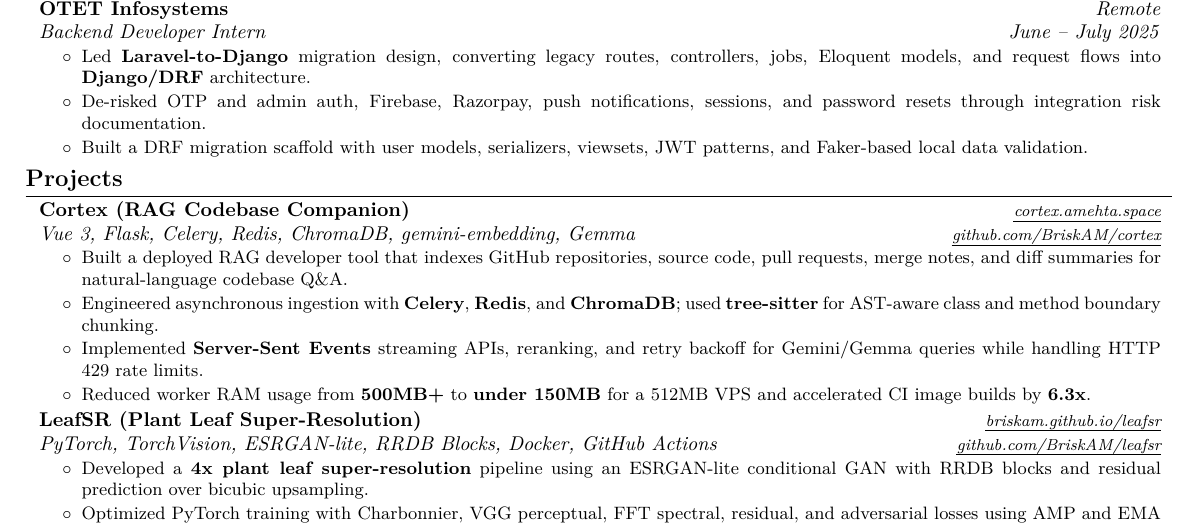
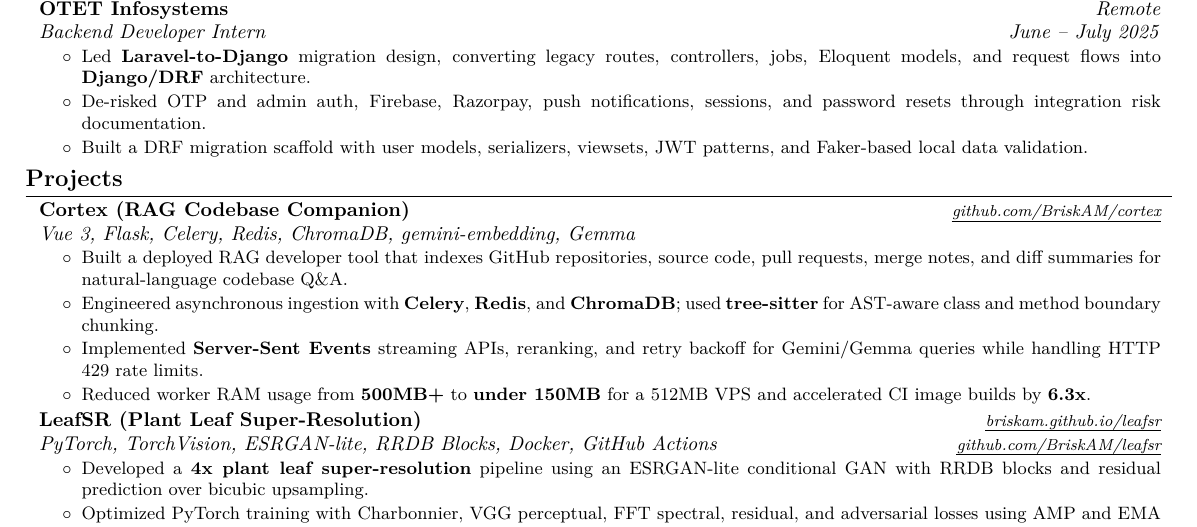
Before and after one commit to BriskAM/resume, a LaTeX CV (resume.tex): part of the page, cut so that both start at the same text. Compiled offline with pdfLaTeX.

Commit message:
Replace unavailable Cortex demo link

```diff
--- a/resume.tex
+++ b/resume.tex
@@ -229,9 +229,9 @@
     \section{Projects}
 
         \begin{onecolentry}
-            \textbf{Cortex (RAG Codebase Companion)} \hfill \textit{\footnotesize \printlink{https://cortex.amehta.space}{cortex.amehta.space}}
+            \textbf{Cortex (RAG Codebase Companion)} \hfill \textit{\footnotesize \printlink{https://github.com/BriskAM/cortex}{github.com/BriskAM/cortex}}
 
-            \textit{Vue 3, Flask, Celery, Redis, ChromaDB, gemini-embedding, Gemma} \hfill \textit{\footnotesize \printlink{https://github.com/BriskAM/cortex}{github.com/BriskAM/cortex}}
+            \textit{Vue 3, Flask, Celery, Redis, ChromaDB, gemini-embedding, Gemma}
         \end{onecolentry}
 
         \vspace{0.02 cm}
```
